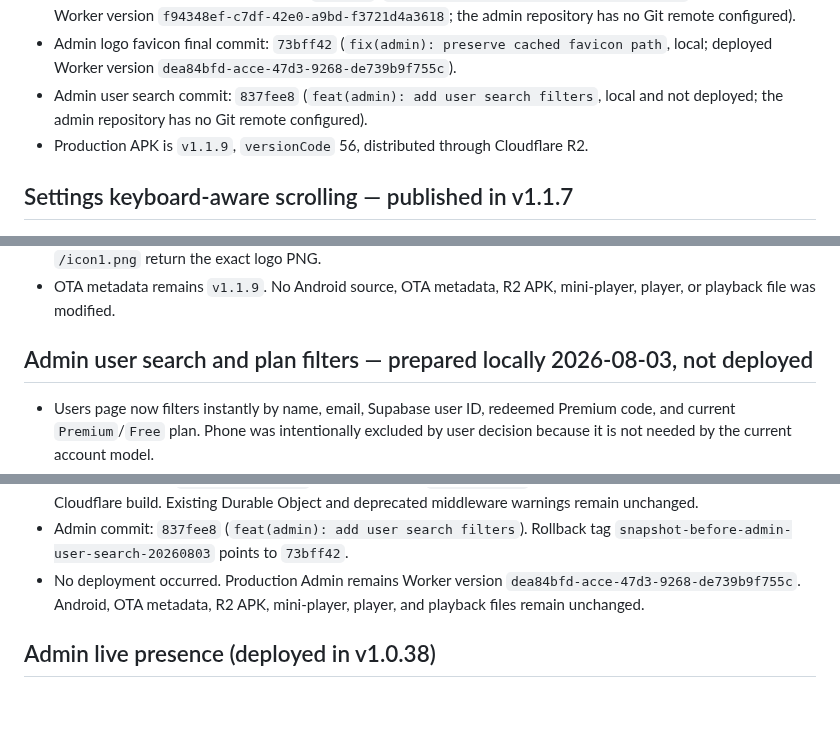
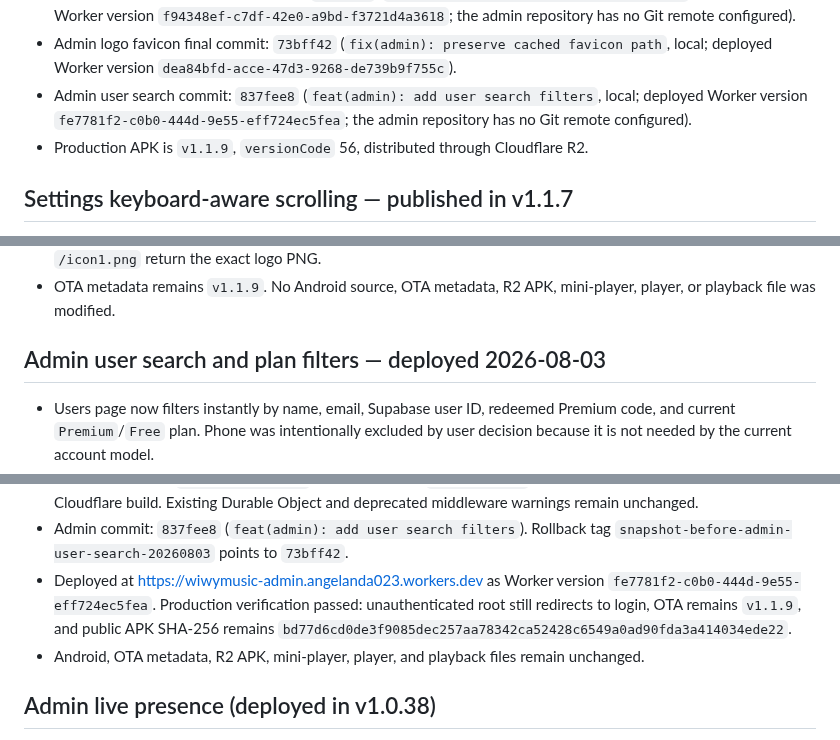
Before and after one commit to angelanda023-prog/WiwyMusic, a Markdown page: docs/AI_HANDOFF.md, 3 parts joined by grey strips. GitHub-like rendering; blank space fills up the shorter version.

Commit message:
docs: record admin search deploy

```diff
--- a/docs/AI_HANDOFF.md
+++ b/docs/AI_HANDOFF.md
@@ -34,8 +34,9 @@ build, deployment, migration, or release. Do not create competing project-memory
   has no Git remote configured).
 - Admin logo favicon final commit: `73bff42` (`fix(admin): preserve cached favicon path`, local;
   deployed Worker version `dea84bfd-acce-47d3-9268-de739b9f755c`).
-- Admin user search commit: `837fee8` (`feat(admin): add user search filters`, local and not
-  deployed; the admin repository has no Git remote configured).
+- Admin user search commit: `837fee8` (`feat(admin): add user search filters`, local;
+  deployed Worker version `fe7781f2-c0b0-444d-9e55-eff724ec5fea`; the admin repository has no
+  Git remote configured).
 - Production APK is `v1.1.9`, `versionCode` 56, distributed through Cloudflare R2.
 
 ## Settings keyboard-aware scrolling — published in v1.1.7
@@ -646,7 +647,7 @@ Preserve these four choices and Wi-Fi control:
 - OTA metadata remains `v1.1.9`. No Android source, OTA metadata, R2 APK, mini-player, player,
   or playback file was modified.
 
-## Admin user search and plan filters — prepared locally 2026-08-03, not deployed
+## Admin user search and plan filters — deployed 2026-08-03
 
 - Users page now filters instantly by name, email, Supabase user ID, redeemed Premium code,
   and current `Premium`/`Free` plan. Phone was intentionally excluded by user decision because
@@ -666,9 +667,11 @@ Preserve these four choices and Wi-Fi control:
   warnings remain unchanged.
 - Admin commit: `837fee8` (`feat(admin): add user search filters`). Rollback tag
   `snapshot-before-admin-user-search-20260803` points to `73bff42`.
-- No deployment occurred. Production Admin remains Worker version
-  `dea84bfd-acce-47d3-9268-de739b9f755c`. Android, OTA metadata, R2 APK, mini-player, player,
-  and playback files remain unchanged.
+- Deployed at <https://wiwymusic-admin.angelanda023.workers.dev> as Worker version
+  `fe7781f2-c0b0-444d-9e55-eff724ec5fea`. Production verification passed: unauthenticated root
+  still redirects to login, OTA remains `v1.1.9`, and public APK SHA-256 remains
+  `bd77d6cd0de3f9085dec257aa78342ca52428c6549a0ad90fda3a414034ede22`.
+- Android, OTA metadata, R2 APK, mini-player, player, and playback files remain unchanged.
 
 ## Admin live presence (deployed in v1.0.38)
 
```
